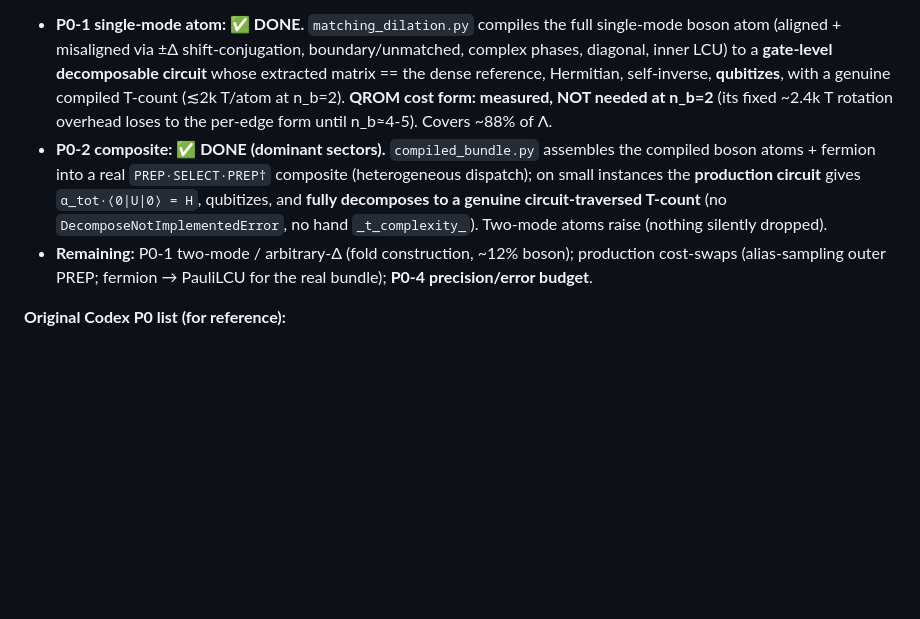
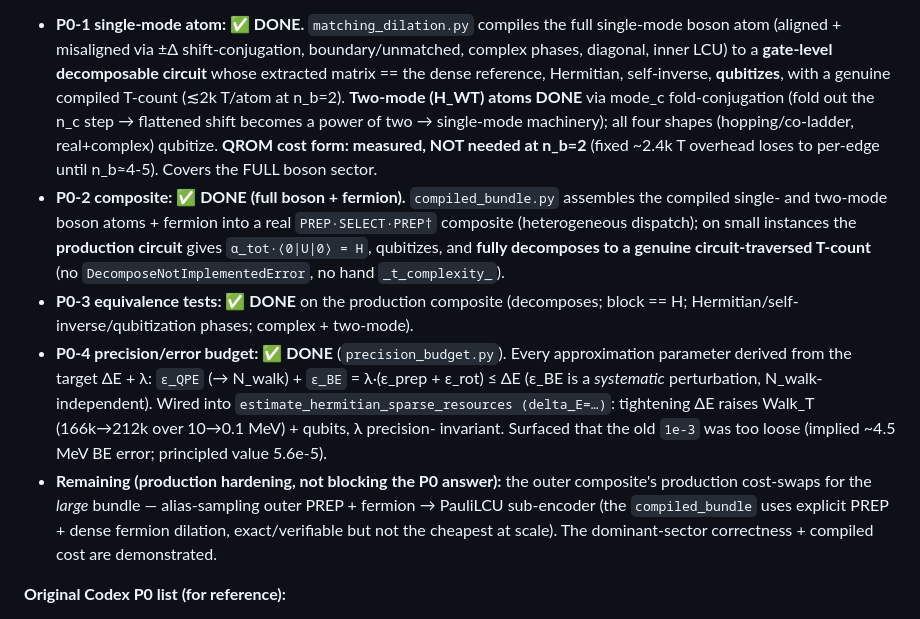
Before and after one commit to brandonnfriend/NuQu, a Markdown page: REMEDIATION_PLAN.md, the part around one of its changes. Drawn GitHub-style; blank space fills up the shorter version.

Commit message:
docs(plan): P0-1..P0-4 all done for dominant sectors; production cost-swaps remain
Co-Authored-By: Claude Opus 4.8 <noreply@anthropic.com>

```diff
--- a/REMEDIATION_PLAN.md
+++ b/REMEDIATION_PLAN.md
@@ -72,15 +72,27 @@ relabelled; the `253,908` is NOT a headline number).
   atom (aligned + misaligned via ±Δ shift-conjugation, boundary/unmatched, complex phases, diagonal,
   inner LCU) to a **gate-level decomposable circuit** whose extracted matrix == the dense reference,
   Hermitian, self-inverse, **qubitizes**, with a genuine compiled T-count (≲2k T/atom at n_b=2).
-  **QROM cost form: measured, NOT needed at n_b=2** (its fixed ~2.4k T rotation overhead loses to
-  the per-edge form until n_b≈4-5). Covers ~88% of Λ.
-- **P0-2 composite: ✅ DONE (dominant sectors).** `compiled_bundle.py` assembles the compiled boson
-  atoms + fermion into a real `PREP·SELECT·PREP†` composite (heterogeneous dispatch); on small
-  instances the **production circuit** gives `α_tot·⟨0|U|0⟩ = H`, qubitizes, and **fully decomposes
-  to a genuine circuit-traversed T-count** (no `DecomposeNotImplementedError`, no hand
-  `_t_complexity_`). Two-mode atoms raise (nothing silently dropped).
-- **Remaining:** P0-1 two-mode / arbitrary-Δ (fold construction, ~12% boson); production cost-swaps
-  (alias-sampling outer PREP; fermion → PauliLCU for the real bundle); **P0-4 precision/error budget**.
+  **Two-mode (H_WT) atoms DONE** via mode_c fold-conjugation (fold out the n_c step → flattened shift
+  becomes a power of two → single-mode machinery); all four shapes (hopping/co-ladder, real+complex)
+  qubitize. **QROM cost form: measured, NOT needed at n_b=2** (fixed ~2.4k T overhead loses to
+  per-edge until n_b≈4-5). Covers the FULL boson sector.
+- **P0-2 composite: ✅ DONE (full boson + fermion).** `compiled_bundle.py` assembles the compiled
+  single- and two-mode boson atoms + fermion into a real `PREP·SELECT·PREP†` composite (heterogeneous
+  dispatch); on small instances the **production circuit** gives `α_tot·⟨0|U|0⟩ = H`, qubitizes, and
+  **fully decomposes to a genuine circuit-traversed T-count** (no `DecomposeNotImplementedError`, no
+  hand `_t_complexity_`).
+- **P0-3 equivalence tests: ✅ DONE** on the production composite (decomposes; block == H;
+  Hermitian/self-inverse/qubitization phases; complex + two-mode).
+- **P0-4 precision/error budget: ✅ DONE** (`precision_budget.py`). Every approximation parameter
+  derived from the target ΔE + λ: `ε_QPE` (→ N_walk) + `ε_BE` = λ·(ε_prep + ε_rot) ≤ ΔE (ε_BE is a
+  *systematic* perturbation, N_walk-independent). Wired into `estimate_hermitian_sparse_resources
+  (delta_E=…)`: tightening ΔE raises Walk_T (166k→212k over 10→0.1 MeV) + qubits, λ precision-
+  invariant. Surfaced that the old `1e-3` was too loose (implied ~4.5 MeV BE error; principled value
+  5.6e-5).
+- **Remaining (production hardening, not blocking the P0 answer):** the outer composite's production
+  cost-swaps for the *large* bundle — alias-sampling outer PREP + fermion → PauliLCU sub-encoder
+  (the `compiled_bundle` uses explicit PREP + dense fermion dilation, exact/verifiable but not the
+  cheapest at scale). The dominant-sector correctness + compiled cost are demonstrated.
 
 **Original Codex P0 list (for reference):**
 1. **Executable matching-dilation bloq** — decomposable, with the actual amplitude/√ tables,
```
Also changed, not shown: other parts of REMEDIATION_PLAN.md (+1 -1 lines).
